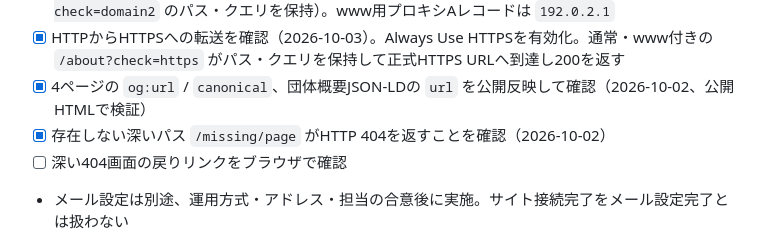
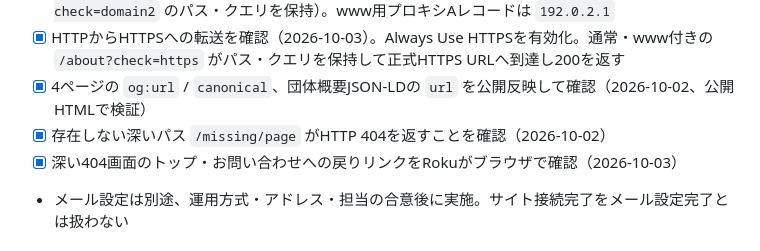
Before and after one commit to tochigi-kyoryokutai/website, a Markdown page: README.md, the part around the change. Rendered like a GitHub page.

Commit message:
404の戻りリンク確認と接続完了を記録

```diff
--- a/README.md
+++ b/README.md
@@ -102,7 +102,7 @@ python3 -m http.server 8000
 - [x] HTTPからHTTPSへの転送を確認（2026-10-03）。Always Use HTTPSを有効化。通常・www付きの `/about?check=https` がパス・クエリを保持して正式HTTPS URLへ到達し200を返す
 - [x] 4ページの `og:url` / `canonical`、団体概要JSON-LDの `url` を公開反映して確認（2026-10-02、公開HTMLで検証）
 - [x] 存在しない深いパス `/missing/page` がHTTP 404を返すことを確認（2026-10-02）
-- [ ] 深い404画面の戻りリンクをブラウザで確認
+- [x] 深い404画面のトップ・お問い合わせへの戻りリンクをRokuがブラウザで確認（2026-10-03）
 - メール設定は別途、運用方式・アドレス・担当の合意後に実施。サイト接続完了をメール設定完了とは扱わない
 
 ### その他の未了タスク(HTML内の `TODO:` コメントで検索可能)
```
